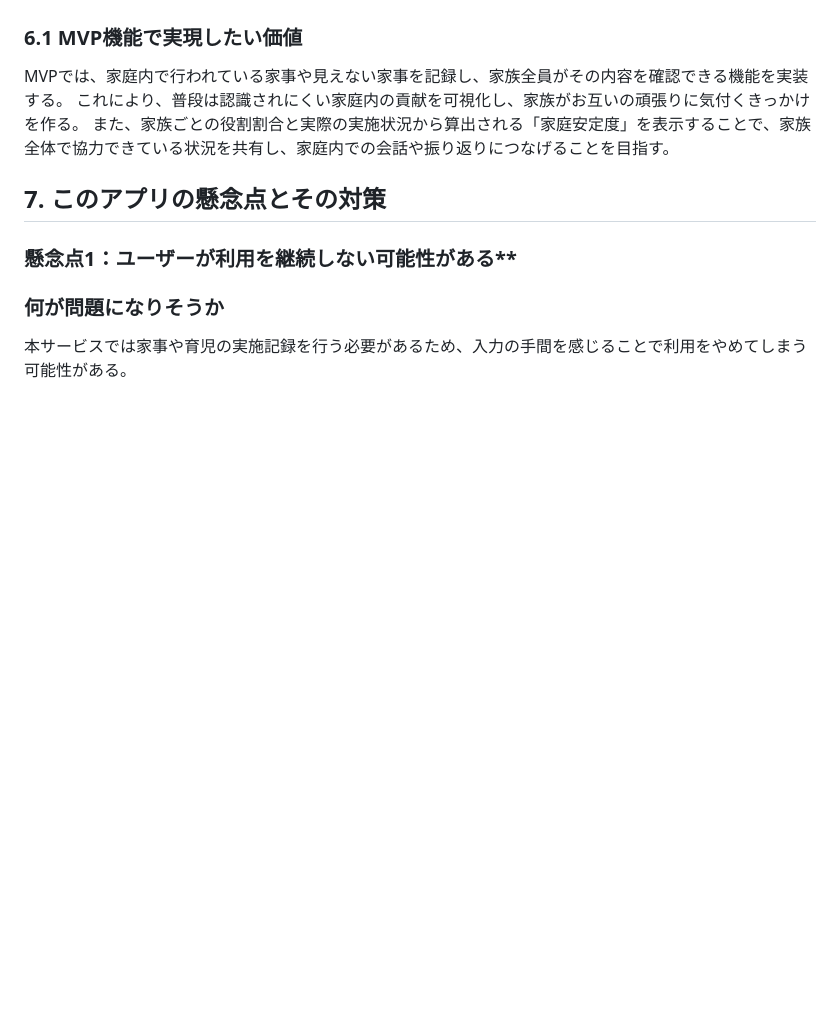
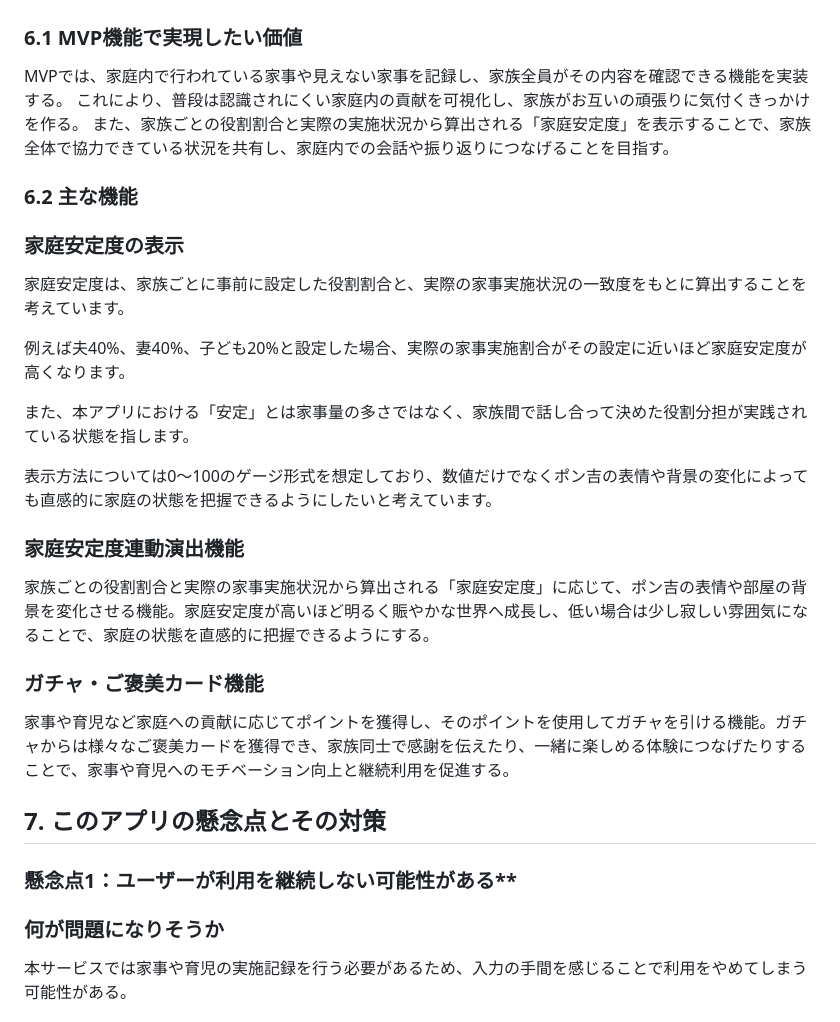
Before and after one commit to saboten77/family_app, a Markdown page: README.md, the part around the change. Drawn GitHub-style; blank space fills up the shorter version.

Commit message:
6.2主な機能の追加

```diff
--- a/README.md
+++ b/README.md
@@ -138,9 +138,30 @@ family_appは、家族それぞれの家庭内での貢献を見える化し、
 - 家事実績のグラフ表示機能
 
 ### 6.1 MVP機能で実現したい価値
+
 MVPでは、家庭内で行われている家事や見えない家事を記録し、家族全員がその内容を確認できる機能を実装する。
 これにより、普段は認識されにくい家庭内の貢献を可視化し、家族がお互いの頑張りに気付くきっかけを作る。
 また、家族ごとの役割割合と実際の実施状況から算出される「家庭安定度」を表示することで、家族全体で協力できている状況を共有し、家庭内での会話や振り返りにつなげることを目指す。
+
+### 6.2 主な機能
+
+### 家庭安定度の表示
+
+家庭安定度は、家族ごとに事前に設定した役割割合と、実際の家事実施状況の一致度をもとに算出することを考えています。
+
+例えば夫40%、妻40%、子ども20%と設定した場合、実際の家事実施割合がその設定に近いほど家庭安定度が高くなります。
+
+また、本アプリにおける「安定」とは家事量の多さではなく、家族間で話し合って決めた役割分担が実践されている状態を指します。
+
+表示方法については0〜100のゲージ形式を想定しており、数値だけでなくポン吉の表情や背景の変化によっても直感的に家庭の状態を把握できるようにしたいと考えています。
+
+### 家庭安定度連動演出機能
+
+家族ごとの役割割合と実際の家事実施状況から算出される「家庭安定度」に応じて、ポン吉の表情や部屋の背景を変化させる機能。家庭安定度が高いほど明るく賑やかな世界へ成長し、低い場合は少し寂しい雰囲気になることで、家庭の状態を直感的に把握できるようにする。
+
+### ガチャ・ご褒美カード機能
+
+家事や育児など家庭への貢献に応じてポイントを獲得し、そのポイントを使用してガチャを引ける機能。ガチャからは様々なご褒美カードを獲得でき、家族同士で感謝を伝えたり、一緒に楽しめる体験につなげたりすることで、家事や育児へのモチベーション向上と継続利用を促進する。
 
 ## 7. このアプリの懸念点とその対策
 
```
